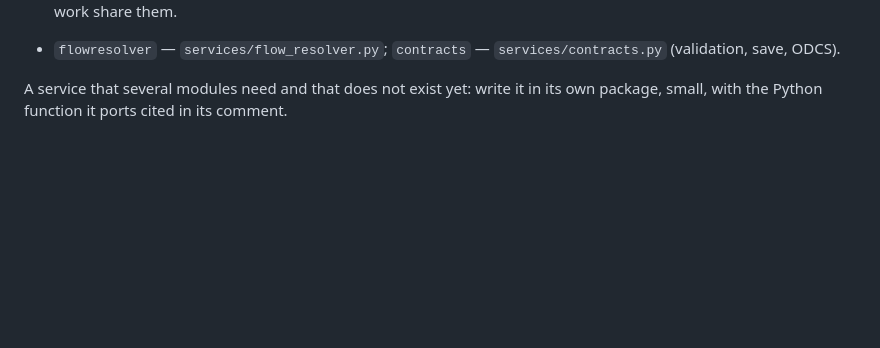
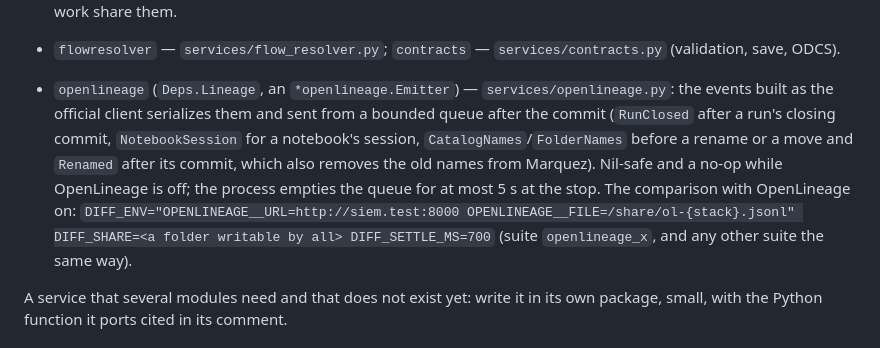
Before and after one commit to JumpAsAService/Tabularia, a Markdown page: docs/specs/gateway-go-porting.md, the part around the change. Drawn GitHub-style; blank space fills up the shorter version.

Commit message:
docs(gateway-go): the openlineage package in the porting guide

```diff
--- a/docs/specs/gateway-go-porting.md
+++ b/docs/specs/gateway-go-porting.md
@@ -67,6 +67,15 @@ answers only the exact method, everything else still goes to Python.
   TransportError, main.py's 503. The routes and the background work share them.
 - `flowresolver` — `services/flow_resolver.py`; `contracts` — `services/contracts.py`
   (validation, save, ODCS).
+- `openlineage` (`Deps.Lineage`, an `*openlineage.Emitter`) — `services/openlineage.py`: the
+  events built as the official client serializes them and sent from a bounded queue after the
+  commit (`RunClosed` after a run's closing commit, `NotebookSession` for a notebook's session,
+  `CatalogNames`/`FolderNames` before a rename or a move and `Renamed` after its commit, which
+  also removes the old names from Marquez). Nil-safe and a no-op while OpenLineage is off; the
+  process empties the queue for at most 5 s at the stop. The comparison with OpenLineage on:
+  `DIFF_ENV="OPENLINEAGE__URL=http://siem.test:8000 OPENLINEAGE__FILE=/share/ol-{stack}.jsonl"
+  DIFF_SHARE=<a folder writable by all> DIFF_SETTLE_MS=700` (suite `openlineage_x`, and any
+  other suite the same way).
 
 A service that several modules need and that does not exist yet: write it in its own
 package, small, with the Python function it ports cited in its comment.
```
